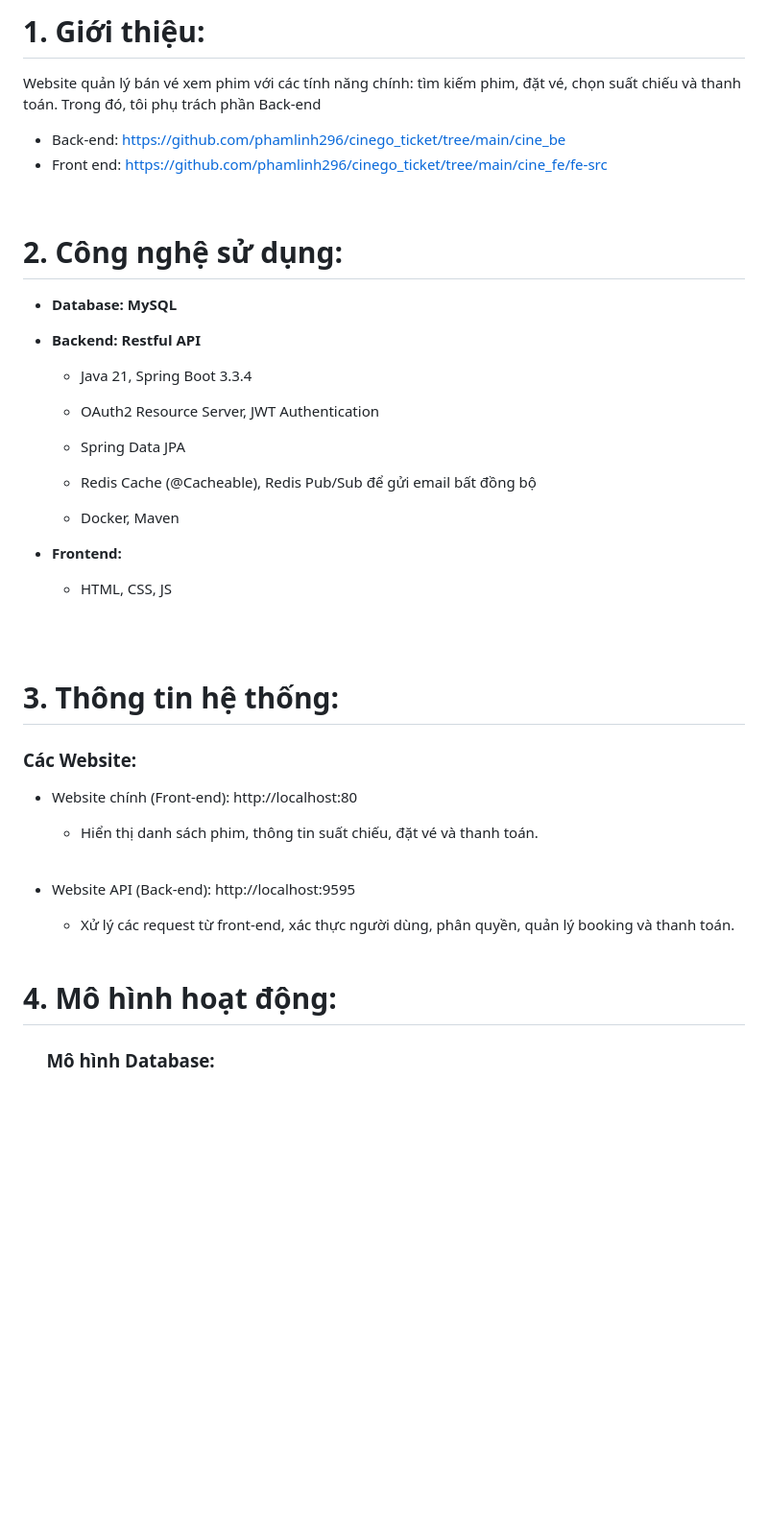
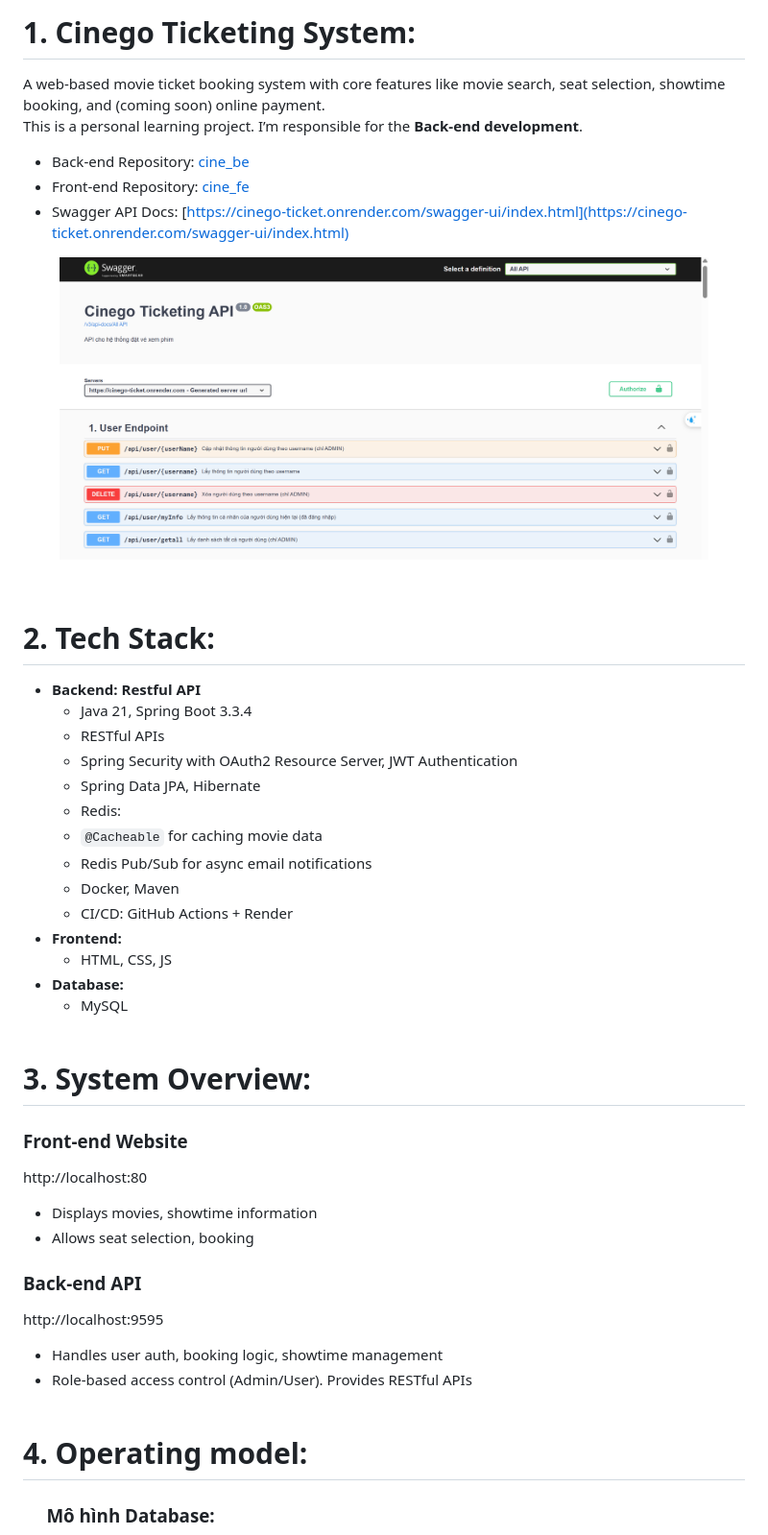
Before and after one commit to phamlinh296/cinego_ticket, a Markdown page: README.md, the part around the change printed below. Shown: that part at 96% size. Drawn GitHub-style; pictures changed too: images/swagger-demo.png (added); blank space fills up the shorter version.

```diff
--- a/README.md
+++ b/README.md
@@ -1,41 +1,44 @@
-# **1. Giới thiệu:**
-Website quản lý bán vé xem phim với các tính năng chính: tìm kiếm phim, đặt vé, chọn suất chiếu và thanh toán.
-Trong đó, tôi phụ trách phần Back-end
-- Back-end: https://github.com/phamlinh296/cinego_ticket/tree/main/cine_be
-- Front end: https://github.com/phamlinh296/cinego_ticket/tree/main/cine_fe/fe-src
+# **1. Cinego Ticketing System:**
+A web-based movie ticket booking system with core features like movie search, seat selection, showtime booking, and (coming soon) online payment.
+This is a personal learning project. I’m responsible for the **Back-end development**.
+- Back-end Repository: [cine_be](https://github.com/phamlinh296/cinego_ticket/tree/main/cine_be)
+- Front-end Repository: [cine_fe](https://github.com/phamlinh296/cinego_ticket/tree/main/cine_fe/fe-src)
+- Swagger API Docs: [https://cinego-ticket.onrender.com/swagger-ui/index.html](https://cinego-ticket.onrender.com/swagger-ui/index.html)
+
+<p align="center">
+  <img src="images/swagger-demo.png" alt="Swagger UI" width="90%">
+</p>
 <br/>
 
-# **2. Công nghệ sử dụng:**
-- **Database: MySQL**
-
+# **2. Tech Stack:**
 - **Backend: Restful API**
-  - Java 21, Spring Boot 3.3.4
-
-  - OAuth2 Resource Server, JWT Authentication
-
-  - Spring Data JPA
-
-  - Redis Cache (@Cacheable), Redis Pub/Sub để gửi email bất đồng bộ
-
-  - Docker, Maven
-
+	- Java 21, Spring Boot 3.3.4
+	- RESTful APIs
+	- Spring Security with OAuth2 Resource Server, JWT Authentication
+	- Spring Data JPA, Hibernate
+	- Redis:
+	- `@Cacheable` for caching movie data
+	- Redis Pub/Sub for async email notifications
+	- Docker, Maven
+	- CI/CD: GitHub Actions + Render
 - **Frontend:**
 	- HTML, CSS, JS
-
+- **Database:**
+	- MySQL
 <br/><br/>
 
-# **3. Thông tin hệ thống:**
-### **Các Website:**
-- Website chính (Front-end): http://localhost:80
-	- Hiển thị danh sách phim, thông tin suất chiếu, đặt vé và thanh toán.
+# **3. System Overview:**
+### Front-end Website
+http://localhost:80
+- Displays movies, showtime information
+- Allows seat selection, booking
+### Back-end API
+http://localhost:9595
+- Handles user auth, booking logic, showtime management
+- Role-based access control (Admin/User). Provides RESTful APIs
 <br/><br/>
 
-- Website API (Back-end): http://localhost:9595
-	- Xử lý các request từ front-end, xác thực người dùng, phân quyền, quản lý booking và thanh toán.
-<br/><br/>
-
-
-# **4. Mô hình hoạt động:**
+# **4. Operating model:**
 ### &nbsp;&nbsp;&nbsp;&nbsp;&nbsp;**Mô hình Database:**
 <div align='center'>
 	<img src='images/cine_database.png' />
```
Also changed, not shown: other parts of README.md (+58 -29 lines).
